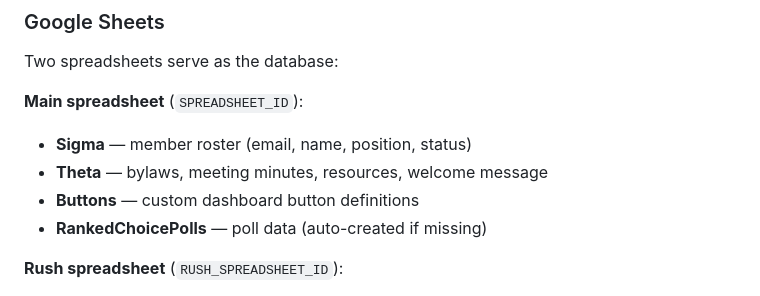
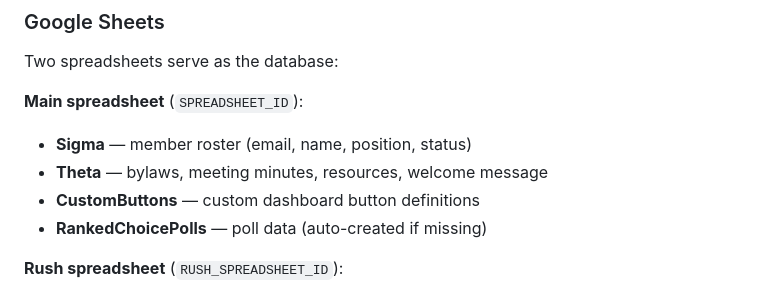
Before and after one commit to phikaps-chi/phikaps-chi.github.io, a Markdown page: README.md, the part around the change. Rendered like a GitHub page.

```diff
--- a/README.md
+++ b/README.md
@@ -198,7 +198,7 @@ Two spreadsheets serve as the database:
 **Main spreadsheet** (`SPREADSHEET_ID`):
 - **Sigma** — member roster (email, name, position, status)
 - **Theta** — bylaws, meeting minutes, resources, welcome message
-- **Buttons** — custom dashboard button definitions
+- **CustomButtons** — custom dashboard button definitions
 - **RankedChoicePolls** — poll data (auto-created if missing)
 
 **Rush spreadsheet** (`RUSH_SPREADSHEET_ID`):
```
